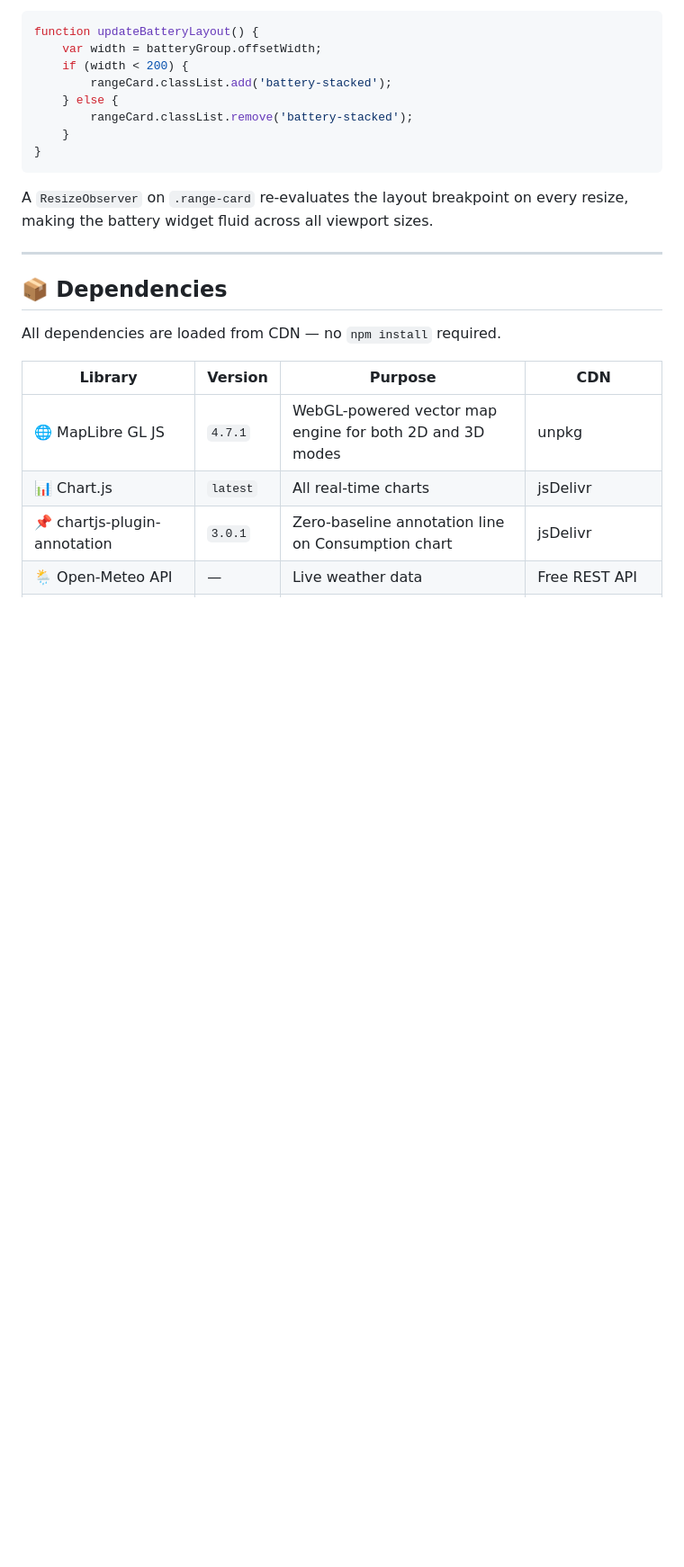
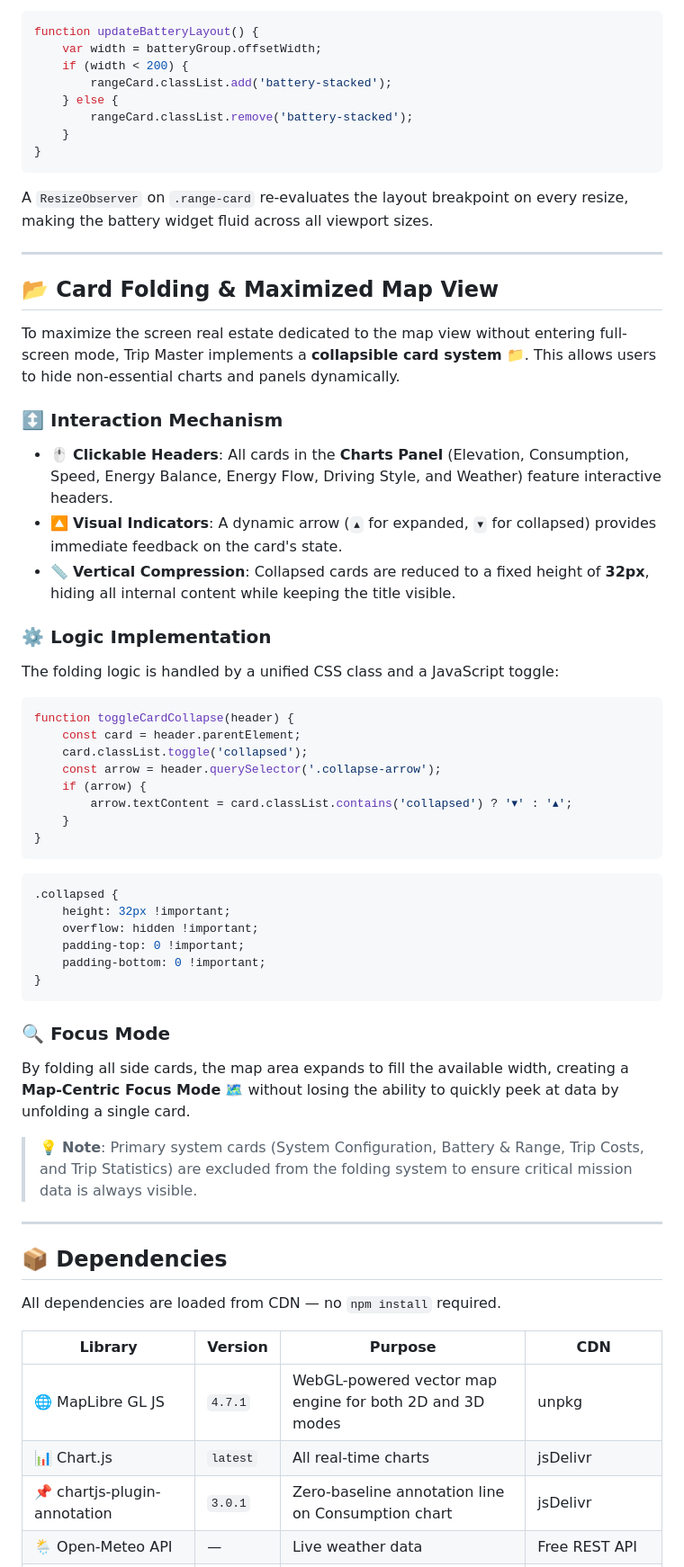
Before and after one commit to GianfrancoPiazzolla/Trip-Master, a Markdown page: README.md, the part around one of its changes. Shown at 90% size. GitHub-like rendering; blank space fills up the shorter version.

Commit message:
Add Card Folding & Maximized Map View section to README
Added section on Card Folding & Maximized Map View with interaction mechanism and logic implementation.

````diff
--- a/README.md
+++ b/README.md
@@ -2882,6 +2883,48 @@ A `ResizeObserver` on `.range-card` re-evaluates the layout breakpoint on every
 
 ---
 
+## 📂 Card Folding & Maximized Map View
+
+To maximize the screen real estate dedicated to the map view without entering full-screen mode, Trip Master implements a **collapsible card system** 📁. This allows users to hide non-essential charts and panels dynamically.
+
+### ↕️ Interaction Mechanism
+
+- 🖱️ **Clickable Headers**: All cards in the **Charts Panel** (Elevation, Consumption, Speed, Energy Balance, Energy Flow, Driving Style, and Weather) feature interactive headers.
+- 🔼 **Visual Indicators**: A dynamic arrow (`▴` for expanded, `▾` for collapsed) provides immediate feedback on the card's state.
+- 📏 **Vertical Compression**: Collapsed cards are reduced to a fixed height of **32px**, hiding all internal content while keeping the title visible.
+
+### ⚙️ Logic Implementation
+
+The folding logic is handled by a unified CSS class and a JavaScript toggle:
+
+```javascript
+function toggleCardCollapse(header) {
+    const card = header.parentElement;
+    card.classList.toggle('collapsed');
+    const arrow = header.querySelector('.collapse-arrow');
+    if (arrow) {
+        arrow.textContent = card.classList.contains('collapsed') ? '▾' : '▴';
+    }
+}
+```
+
+```css
+.collapsed {
+    height: 32px !important;
+    overflow: hidden !important;
+    padding-top: 0 !important;
+    padding-bottom: 0 !important;
+}
+```
+
+### 🔍 Focus Mode
+
+By folding all side cards, the map area expands to fill the available width, creating a **Map-Centric Focus Mode** 🗺️ without losing the ability to quickly peek at data by unfolding a single card.
+
+> 💡 **Note**: Primary system cards (System Configuration, Battery & Range, Trip Costs, and Trip Statistics) are excluded from the folding system to ensure critical mission data is always visible.
+
+---
+
 ## 📦 Dependencies
 
 All dependencies are loaded from CDN — no `npm install` required.
````
Also changed, not shown: other parts of README.md (+4 -3 lines).
